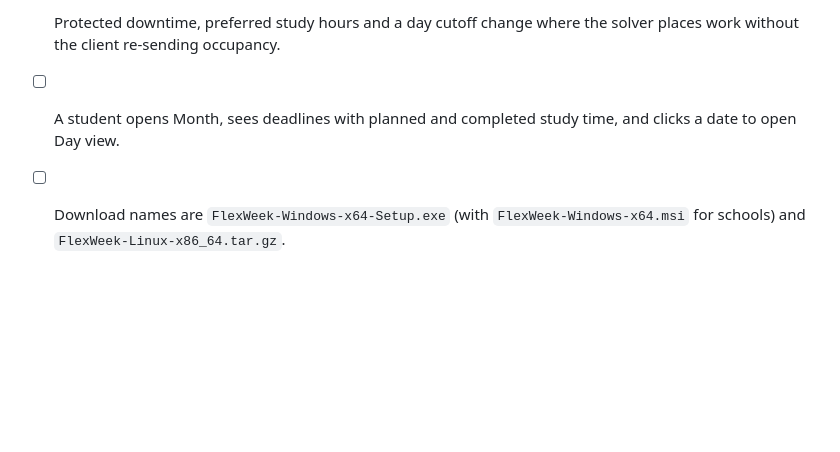
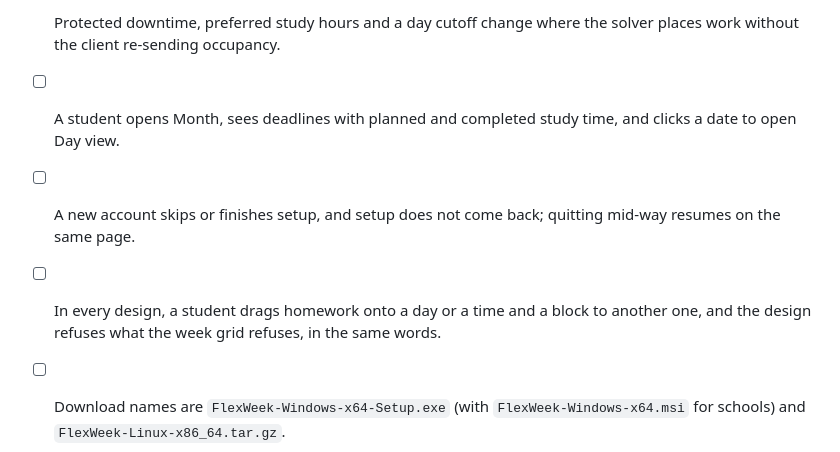
Before and after one commit to j0nsh1n/FlexWeek, a Markdown page: spec.md, the part around one of its changes. Rendered like a GitHub page; blank space fills up the shorter version.

```diff
--- a/spec.md
+++ b/spec.md
@@ -476,6 +500,11 @@ The commands it runs, each of which must exit 0:
       the solver places work without the client re-sending occupancy.
 - [ ] A student opens Month, sees deadlines with planned and completed study
       time, and clicks a date to open Day view.
+- [ ] A new account skips or finishes setup, and setup does not come back;
+      quitting mid-way resumes on the same page.
+- [ ] In every design, a student drags homework onto a day or a time and a
+      block to another one, and the design refuses what the week grid refuses,
+      in the same words.
 - [ ] Download names are `FlexWeek-Windows-x64-Setup.exe` (with
       `FlexWeek-Windows-x64.msi` for schools) and
       `FlexWeek-Linux-x86_64.tar.gz`.
```
Also changed, not shown: other parts of spec.md (+33 -9 lines).
